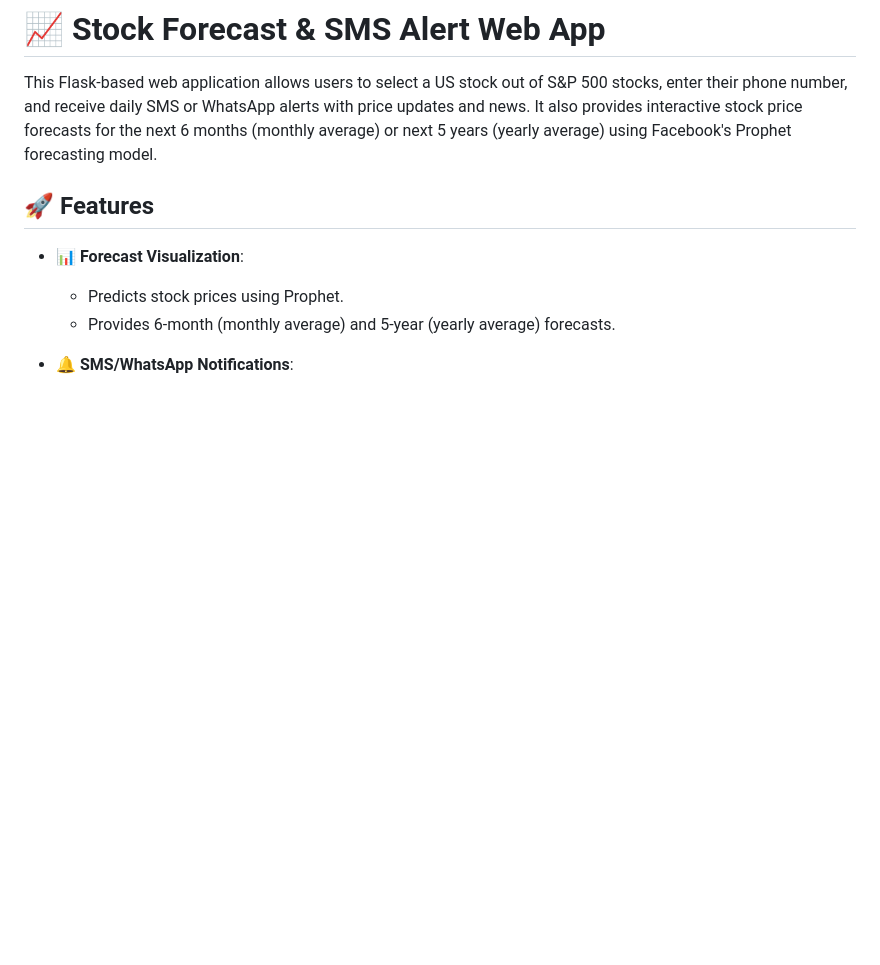
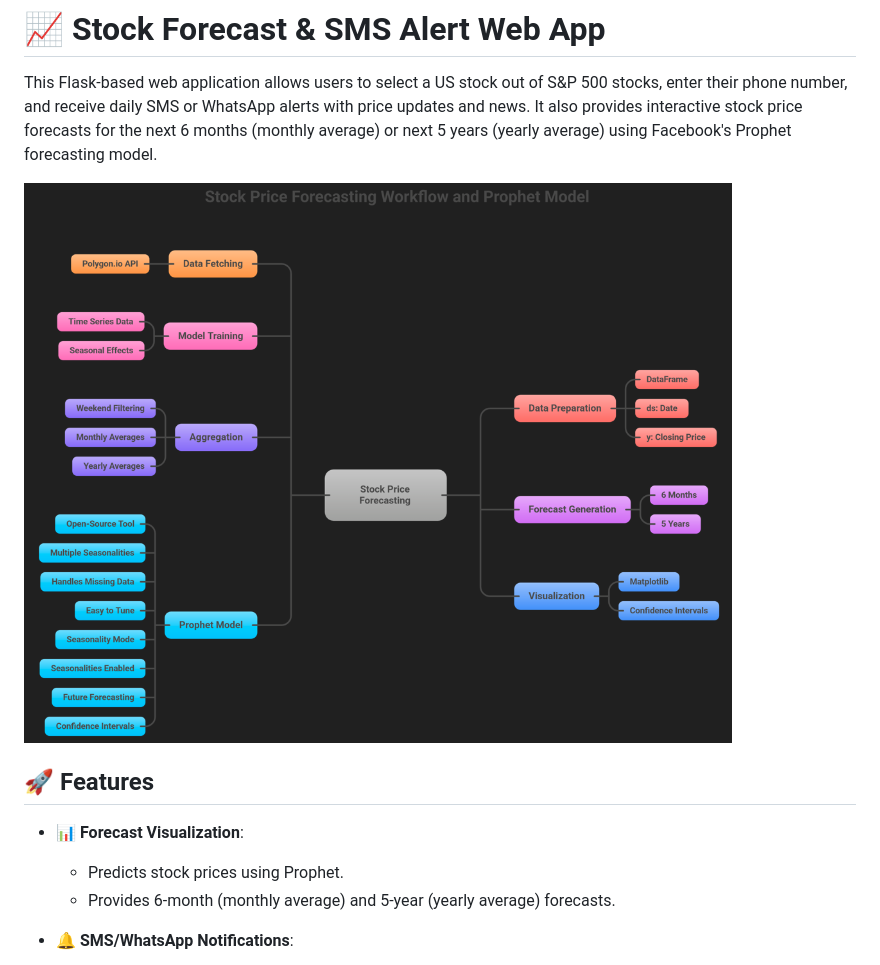
Before and after one commit to AaryaButolia11/StockWise-AI-Powered-Stock-Forecasts-Alerts, a Markdown page: README.md, the part around the change. GitHub-like rendering; blank space fills up the shorter version.

```diff
--- a/README.md
+++ b/README.md
@@ -2,7 +2,7 @@
 
 This Flask-based web application allows users to select a US stock out of S&P 500 stocks, enter their phone number, and receive daily SMS or WhatsApp alerts with price updates and news. It also provides interactive stock price forecasts for the next 6 months (monthly average) or next 5 years (yearly average) using Facebook's Prophet forecasting model.
 
-
+![Project Screenshot](img.png)
 
 
 ## 🚀 Features
```
